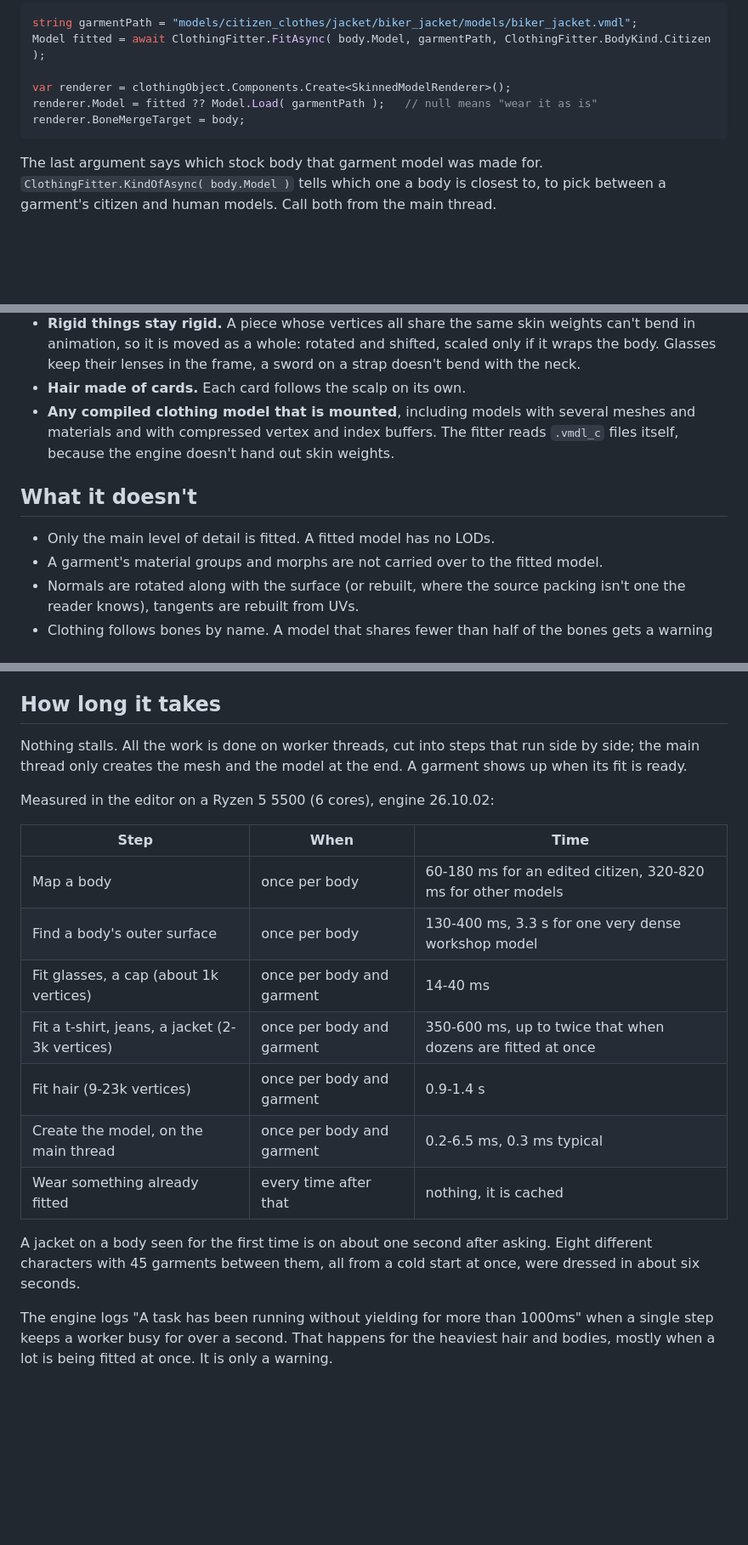
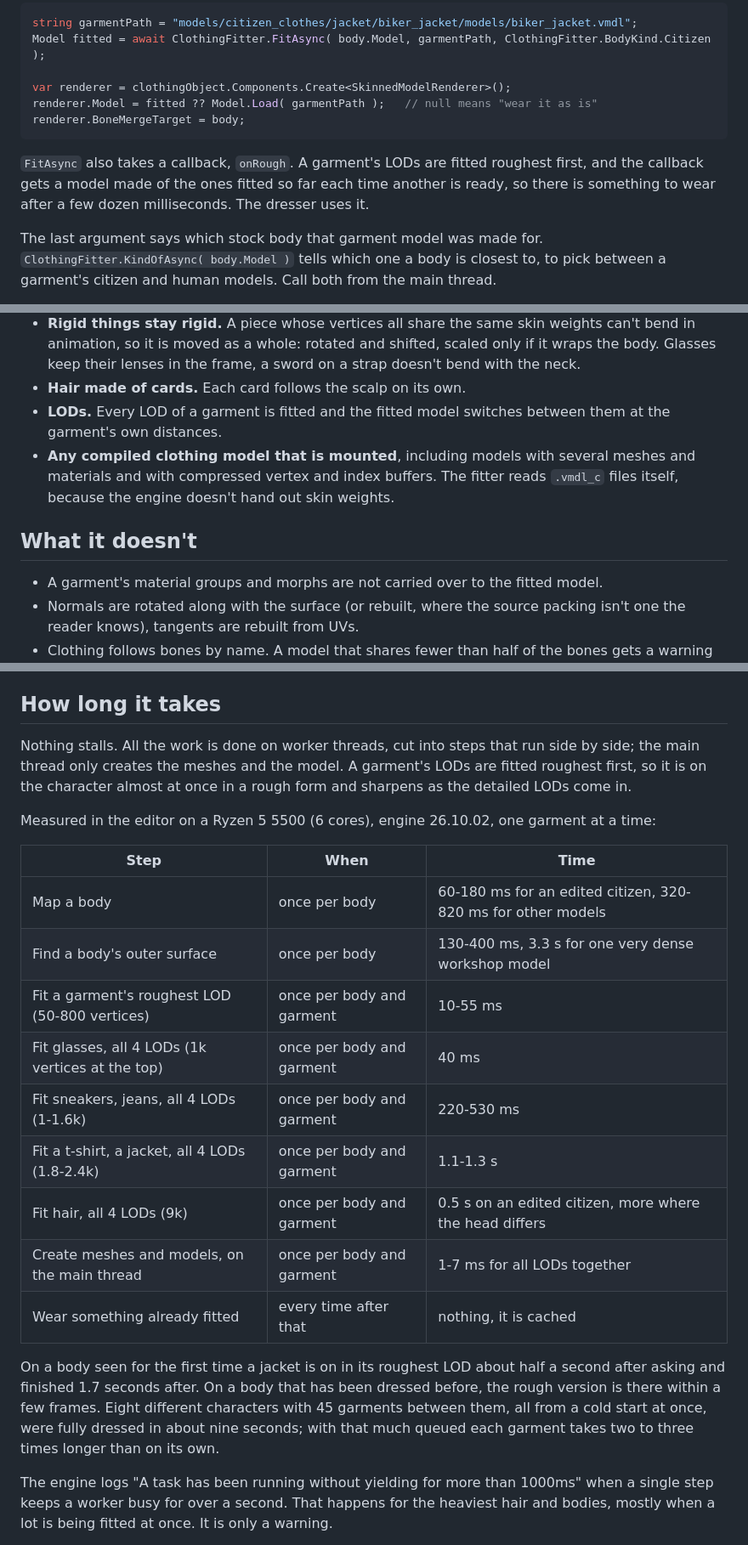
Before and after one commit to nokoto6/citizen_autofit, a Markdown page: README.md, 3 parts joined by grey strips. Shown at 85% size. GitHub-like rendering; blank space fills up the shorter version.

````diff
--- a/README.md
+++ b/README.md
@@ -49,6 +56,10 @@ renderer.Model = fitted ?? Model.Load( garmentPath );   // null means "wear it a
 renderer.BoneMergeTarget = body;
 ```
 
+`FitAsync` also takes a callback, `onRough`. A garment's LODs are fitted roughest first, and the
+callback gets a model made of the ones fitted so far each time another is ready, so there is
+something to wear after a few dozen milliseconds. The dresser uses it.
+
 The last argument says which stock body that garment model was made for.
 `ClothingFitter.KindOfAsync( body.Model )` tells which one a body is closest to, to pick between
 a garment's citizen and human models. Call both from the main thread.
@@ -73,13 +84,14 @@ workshop player models, each with a Fit Dresser.
   in animation, so it is moved as a whole: rotated and shifted, scaled only if it wraps the body.
   Glasses keep their lenses in the frame, a sword on a strap doesn't bend with the neck.
 - **Hair made of cards.** Each card follows the scalp on its own.
+- **LODs.** Every LOD of a garment is fitted and the fitted model switches between them at the
+  garment's own distances.
 - **Any compiled clothing model that is mounted**, including models with several meshes and
   materials and with compressed vertex and index buffers. The fitter reads `.vmdl_c` files
   itself, because the engine doesn't hand out skin weights.
 
 ## What it doesn't
 
-- Only the main level of detail is fitted. A fitted model has no LODs.
 - A garment's material groups and morphs are not carried over to the fitted model.
 - Normals are rotated along with the surface (or rebuilt, where the source packing isn't one the
   reader knows), tangents are rebuilt from UVs.
@@ -97,24 +109,29 @@ workshop player models, each with a Fit Dresser.
 ## How long it takes
 
 Nothing stalls. All the work is done on worker threads, cut into steps that run side by side;
-the main thread only creates the mesh and the model at the end. A garment shows up when its fit
-is ready.
+the main thread only creates the meshes and the model. A garment's LODs are fitted roughest
+first, so it is on the character almost at once in a rough form and sharpens as the detailed
+LODs come in.
 
-Measured in the editor on a Ryzen 5 5500 (6 cores), engine 26.10.02:
+Measured in the editor on a Ryzen 5 5500 (6 cores), engine 26.10.02, one garment at a time:
 
 | Step | When | Time |
 |---|---|---|
 | Map a body | once per body | 60-180 ms for an edited citizen, 320-820 ms for other models |
 | Find a body's outer surface | once per body | 130-400 ms, 3.3 s for one very dense workshop model |
-| Fit glasses, a cap (about 1k vertices) | once per body and garment | 14-40 ms |
-| Fit a t-shirt, jeans, a jacket (2-3k vertices) | once per body and garment | 350-600 ms, up to twice that when dozens are fitted at once |
-| Fit hair (9-23k vertices) | once per body and garment | 0.9-1.4 s |
-| Create the model, on the main thread | once per body and garment | 0.2-6.5 ms, 0.3 ms typical |
+| Fit a garment's roughest LOD (50-800 vertices) | once per body and garment | 10-55 ms |
+| Fit glasses, all 4 LODs (1k vertices at the top) | once per body and garment | 40 ms |
+| Fit sneakers, jeans, all 4 LODs (1-1.6k) | once per body and garment | 220-530 ms |
+| Fit a t-shirt, a jacket, all 4 LODs (1.8-2.4k) | once per body and garment | 1.1-1.3 s |
+| Fit hair, all 4 LODs (9k) | once per body and garment | 0.5 s on an edited citizen, more where the head differs |
+| Create meshes and models, on the main thread | once per body and garment | 1-7 ms for all LODs together |
 | Wear something already fitted | every time after that | nothing, it is cached |
 
-A jacket on a body seen for the first time is on about one second after asking. Eight different
-characters with 45 garments between them, all from a cold start at once, were dressed in about
-six seconds.
+On a body seen for the first time a jacket is on in its roughest LOD about half a second after
+asking and finished 1.7 seconds after. On a body that has been dressed before, the rough version
+is there within a few frames. Eight different characters with 45 garments between them, all
+from a cold start at once, were fully dressed in about nine seconds; with that much queued each
+garment takes two to three times longer than on its own.
 
 The engine logs "A task has been running without yielding for more than 1000ms" when a single
 step keeps a worker busy for over a second. That happens for the heaviest hair and bodies,
````
Also changed, not shown: other parts of README.md (+7 -0 lines), blender.png (added), 4 other files.
